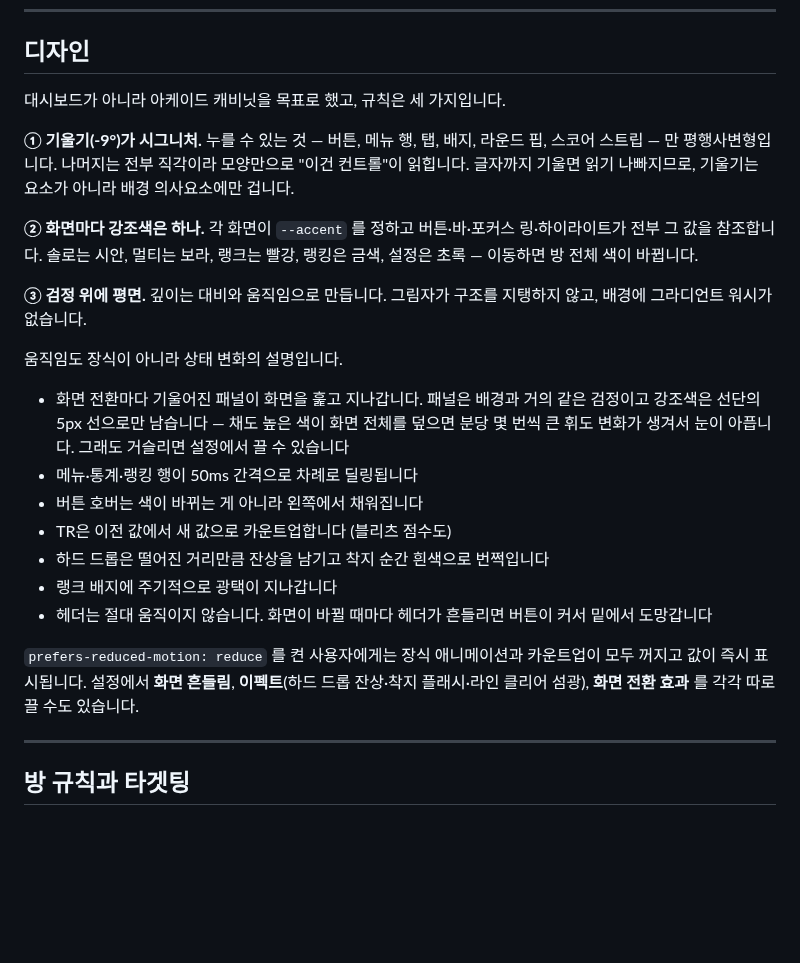
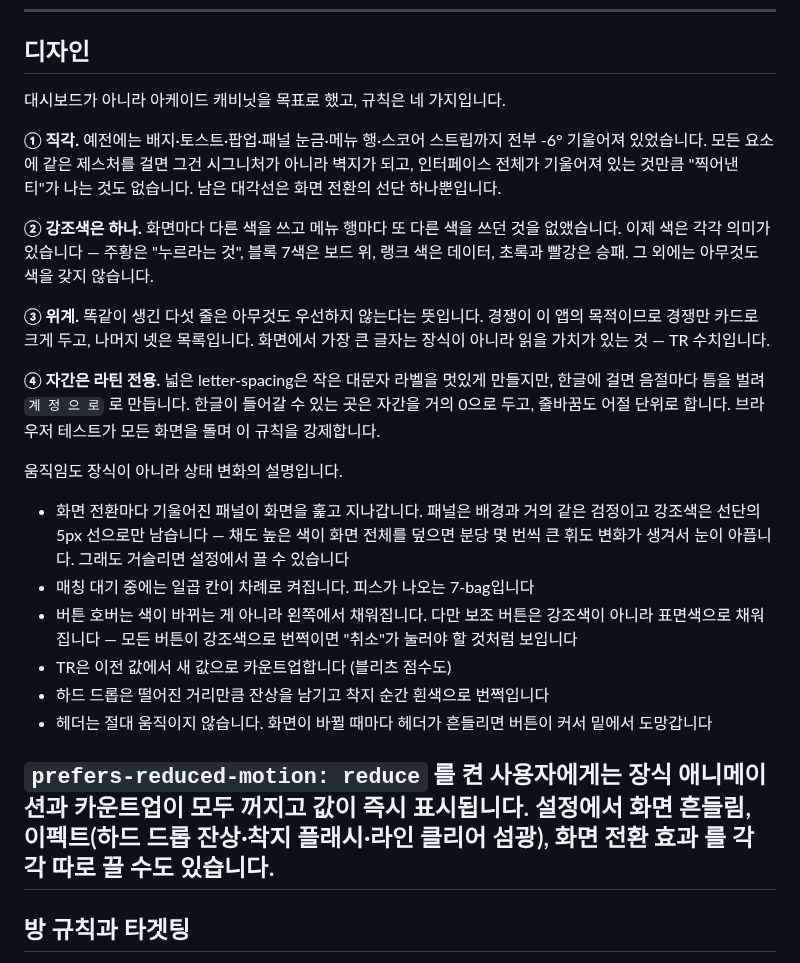
Before and after one commit to kwakjoonwon02-creator/googlescript, a Markdown page: README.md, the part around one of its changes. GitHub-like rendering; blank space fills up the shorter version.

```diff
--- a/README.md
+++ b/README.md
@@ -204,19 +204,26 @@ TR = 25000 / (1 + 10^( (1500 - glicko) · π / √(3·ln10²·RD² + 2500·(64π
 
 ## 디자인
 
-대시보드가 아니라 아케이드 캐비닛을 목표로 했고, 규칙은 세 가지입니다.
+대시보드가 아니라 아케이드 캐비닛을 목표로 했고, 규칙은 네 가지입니다.
 
-**① 기울기(-9°)가 시그니처.** 누를 수 있는 것 — 버튼, 메뉴 행, 탭, 배지,
-라운드 핍, 스코어 스트립 — 만 평행사변형입니다. 나머지는 전부 직각이라
-모양만으로 "이건 컨트롤"이 읽힙니다. 글자까지 기울면 읽기 나빠지므로,
-기울기는 요소가 아니라 배경 의사요소에만 겁니다.
+**① 직각.** 예전에는 배지·토스트·팝업·패널 눈금·메뉴 행·스코어 스트립까지
+전부 -6° 기울어져 있었습니다. 모든 요소에 같은 제스처를 걸면 그건 시그니처가
+아니라 벽지가 되고, 인터페이스 전체가 기울어져 있는 것만큼 "찍어낸 티"가 나는
+것도 없습니다. 남은 대각선은 화면 전환의 선단 하나뿐입니다.
 
-**② 화면마다 강조색은 하나.** 각 화면이 `--accent` 를 정하고 버튼·바·포커스
-링·하이라이트가 전부 그 값을 참조합니다. 솔로는 시안, 멀티는 보라, 랭크는
-빨강, 랭킹은 금색, 설정은 초록 — 이동하면 방 전체 색이 바뀝니다.
+**② 강조색은 하나.** 화면마다 다른 색을 쓰고 메뉴 행마다 또 다른 색을 쓰던
+것을 없앴습니다. 이제 색은 각각 의미가 있습니다 — 주황은 "누르라는 것",
+블록 7색은 보드 위, 랭크 색은 데이터, 초록과 빨강은 승패. 그 외에는 아무것도
+색을 갖지 않습니다.
 
-**③ 검정 위에 평면.** 깊이는 대비와 움직임으로 만듭니다. 그림자가 구조를
-지탱하지 않고, 배경에 그라디언트 워시가 없습니다.
+**③ 위계.** 똑같이 생긴 다섯 줄은 아무것도 우선하지 않는다는 뜻입니다.
+경쟁이 이 앱의 목적이므로 경쟁만 카드로 크게 두고, 나머지 넷은 목록입니다.
+화면에서 가장 큰 글자는 장식이 아니라 읽을 가치가 있는 것 — TR 수치입니다.
+
+**④ 자간은 라틴 전용.** 넓은 letter-spacing은 작은 대문자 라벨을 멋있게
+만들지만, 한글에 걸면 음절마다 틈을 벌려 `계 정 으 로` 로 만듭니다. 한글이
+들어갈 수 있는 곳은 자간을 거의 0으로 두고, 줄바꿈도 어절 단위로 합니다.
+브라우저 테스트가 모든 화면을 돌며 이 규칙을 강제합니다.
 
 움직임도 장식이 아니라 상태 변화의 설명입니다.
 
@@ -224,11 +231,12 @@ TR = 25000 / (1 + 10^( (1500 - glicko) · π / √(3·ln10²·RD² + 2500·(64π
   같은 검정이고 강조색은 선단의 5px 선으로만 남습니다 — 채도 높은 색이
   화면 전체를 덮으면 분당 몇 번씩 큰 휘도 변화가 생겨서 눈이 아픕니다.
   그래도 거슬리면 설정에서 끌 수 있습니다
-- 메뉴·통계·랭킹 행이 50ms 간격으로 차례로 딜링됩니다
-- 버튼 호버는 색이 바뀌는 게 아니라 왼쪽에서 채워집니다
+- 매칭 대기 중에는 일곱 칸이 차례로 켜집니다. 피스가 나오는 7-bag입니다
+- 버튼 호버는 색이 바뀌는 게 아니라 왼쪽에서 채워집니다. 다만 보조 버튼은
+  강조색이 아니라 표면색으로 채워집니다 — 모든 버튼이 강조색으로 번쩍이면
+  "취소"가 눌러야 할 것처럼 보입니다
 - TR은 이전 값에서 새 값으로 카운트업합니다 (블리츠 점수도)
 - 하드 드롭은 떨어진 거리만큼 잔상을 남기고 착지 순간 흰색으로 번쩍입니다
-- 랭크 배지에 주기적으로 광택이 지나갑니다
 - 헤더는 절대 움직이지 않습니다. 화면이 바뀔 때마다 헤더가 흔들리면
   버튼이 커서 밑에서 도망갑니다
 
@@ -236,7 +244,6 @@ TR = 25000 / (1 + 10^( (1500 - glicko) · π / √(3·ln10²·RD² + 2500·(64π
 카운트업이 모두 꺼지고 값이 즉시 표시됩니다. 설정에서 **화면 흔들림**,
 **이펙트**(하드 드롭 잔상·착지 플래시·라인 클리어 섬광), **화면 전환 효과**
 를 각각 따로 끌 수도 있습니다.
-
 ---
 
 ## 방 규칙과 타겟팅
```
Also changed, not shown: other parts of README.md (+1 -2 lines), docs/auth.jpg, docs/config.jpg, docs/game.jpg, docs/leaderboard.jpg, docs/menu.jpg, docs/room.jpg, 6 other files.
